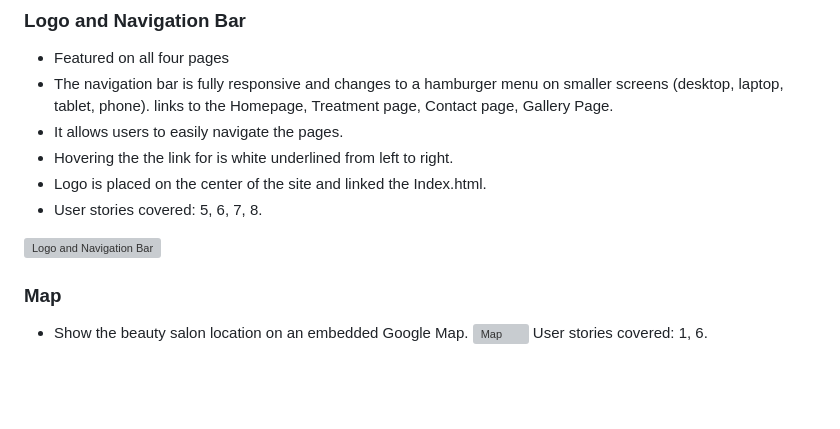
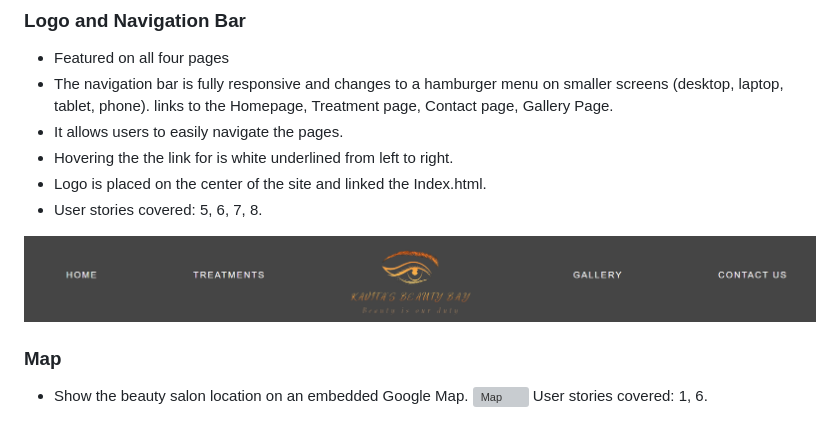
Before and after one commit to Gaborerdei/project1, a Markdown page: README.md, the part around the change. Drawn GitHub-style; blank space fills up the shorter version; grey boxes are pictures that could not be loaded.

Commit message:
Navbar photo URL fixed in the Readme file

```diff
--- a/README.md
+++ b/README.md
@@ -161,7 +161,7 @@ The page consists of four pages and features.
 - Logo is placed on the center of the site and linked the Index.html.
 - User stories covered: 5, 6, 7, 8.
 
-![Logo and Navigation Bar](docs/features/navbar.png)
+![Logo and Navigation Bar](docs/navbar.png)
 
 ### Map
 - Show the beauty salon location on an embedded Google Map.
```
